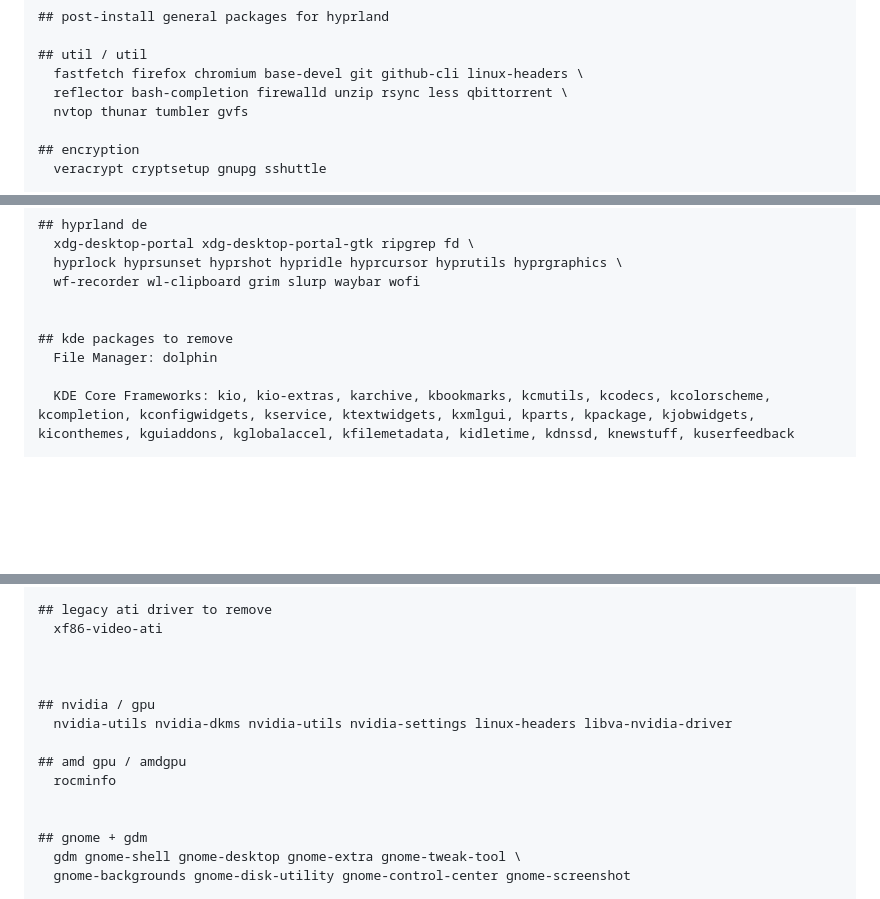
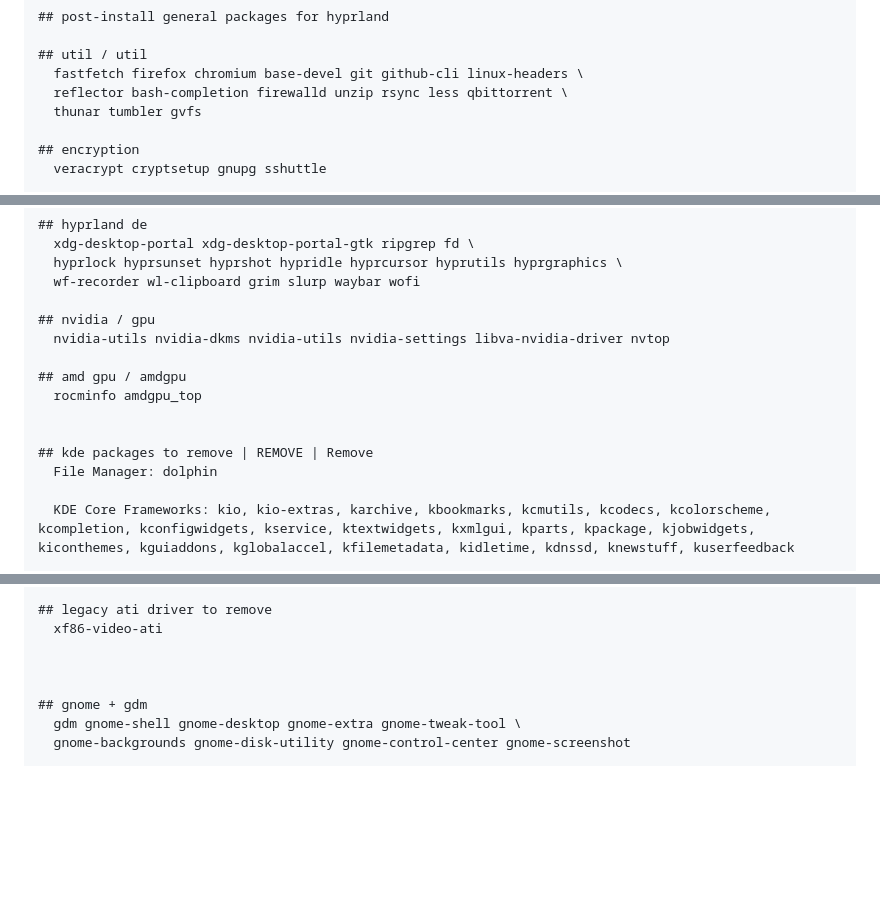
Before and after one commit to j3ffyang/instguid, a Markdown page: README.md, 3 parts joined by grey strips. Rendered like a GitHub page; blank space fills up the shorter version.

Commit message:
remove nvtop and add amdgpu_top for amdgpu on gpd gamepad win4

```diff
--- a/README.md
+++ b/README.md
@@ -2953,7 +2953,7 @@ iwctl station list
 ## util / util
   fastfetch firefox chromium base-devel git github-cli linux-headers \
   reflector bash-completion firewalld unzip rsync less qbittorrent \
-  nvtop thunar tumbler gvfs
+  thunar tumbler gvfs
 
 ## encryption
   veracrypt cryptsetup gnupg sshuttle
@@ -2988,8 +2988,14 @@ iwctl station list
   hyprlock hyprsunset hyprshot hypridle hyprcursor hyprutils hyprgraphics \
   wf-recorder wl-clipboard grim slurp waybar wofi
 
-
-## kde packages to remove
+## nvidia / gpu
+  nvidia-utils nvidia-dkms nvidia-utils nvidia-settings libva-nvidia-driver nvtop
+
+## amd gpu / amdgpu
+  rocminfo amdgpu_top
+
+
+## kde packages to remove | REMOVE | Remove
   File Manager: dolphin
 
   KDE Core Frameworks: kio, kio-extras, karchive, kbookmarks, kcmutils, kcodecs, kcolorscheme, kcompletion, kconfigwidgets, kservice, ktextwidgets, kxmlgui, kparts, kpackage, kjobwidgets, kiconthemes, kguiaddons, kglobalaccel, kfilemetadata, kidletime, kdnssd, knewstuff, kuserfeedback
@@ -3003,13 +3009,6 @@ iwctl station list
 ## legacy ati driver to remove
   xf86-video-ati
 
-
-
-## nvidia / gpu
-  nvidia-utils nvidia-dkms nvidia-utils nvidia-settings linux-headers libva-nvidia-driver
-
-## amd gpu / amdgpu
-  rocminfo
 
 
 ## gnome + gdm
```
